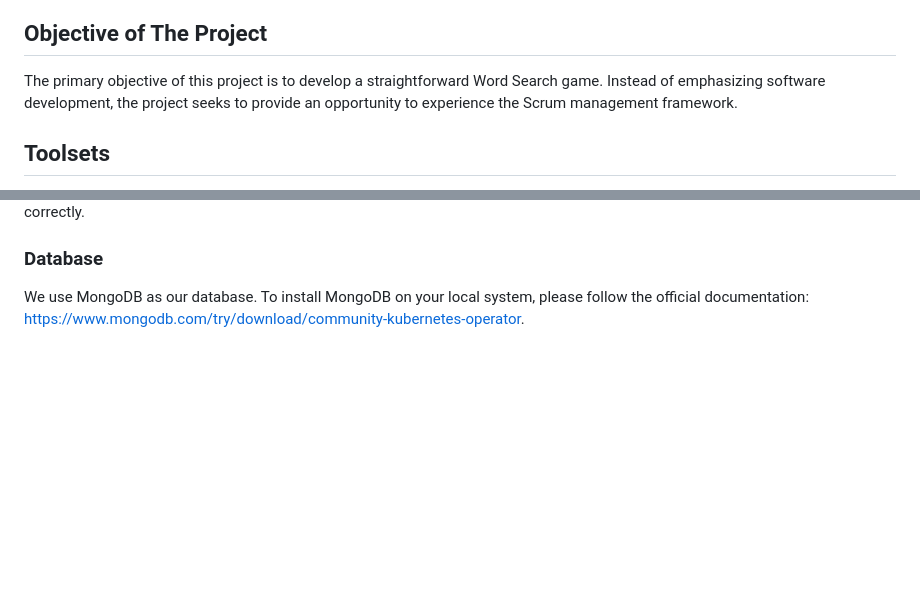
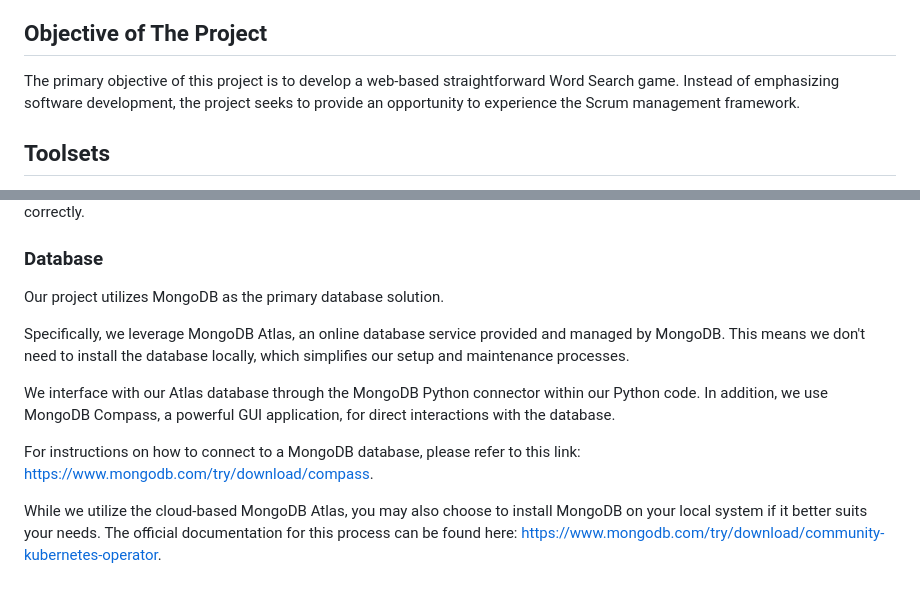
Before and after one commit to warrenlyr/CSS566-Final-Project, a Markdown page: README.md, 2 parts joined by grey strips. Drawn GitHub-style; blank space fills up the shorter version.

```diff
--- a/README.md
+++ b/README.md
@@ -26,7 +26,7 @@ Stakeholders:
 - Arsheya Raj (Designer, UI developer)
 
 ## Objective of The Project
-The primary objective of this project is to develop a straightforward Word Search game. Instead of emphasizing software development, the project seeks to provide an opportunity to experience the Scrum management framework.
+The primary objective of this project is to develop a web-based straightforward Word Search game. Instead of emphasizing software development, the project seeks to provide an opportunity to experience the Scrum management framework.
 
 ## Toolsets
 - Backend language: Python
@@ -193,4 +193,12 @@ Now navigate to http://127.0.0.1:5000 in your browser, you'll see a webpage with
 
 ### Database
 
-We use MongoDB as our database. To install MongoDB on your local system, please follow the official documentation: https://www.mongodb.com/try/download/community-kubernetes-operator.
+Our project utilizes MongoDB as the primary database solution.
+
+Specifically, we leverage MongoDB Atlas, an online database service provided and managed by MongoDB. This means we don't need to install the database locally, which simplifies our setup and maintenance processes.
+
+We interface with our Atlas database through the MongoDB Python connector within our Python code. In addition, we use MongoDB Compass, a powerful GUI application, for direct interactions with the database.
+
+For instructions on how to connect to a MongoDB database, please refer to this link: https://www.mongodb.com/try/download/compass.
+
+While we utilize the cloud-based MongoDB Atlas, you may also choose to install MongoDB on your local system if it better suits your needs. The official documentation for this process can be found here: https://www.mongodb.com/try/download/community-kubernetes-operator.
```
